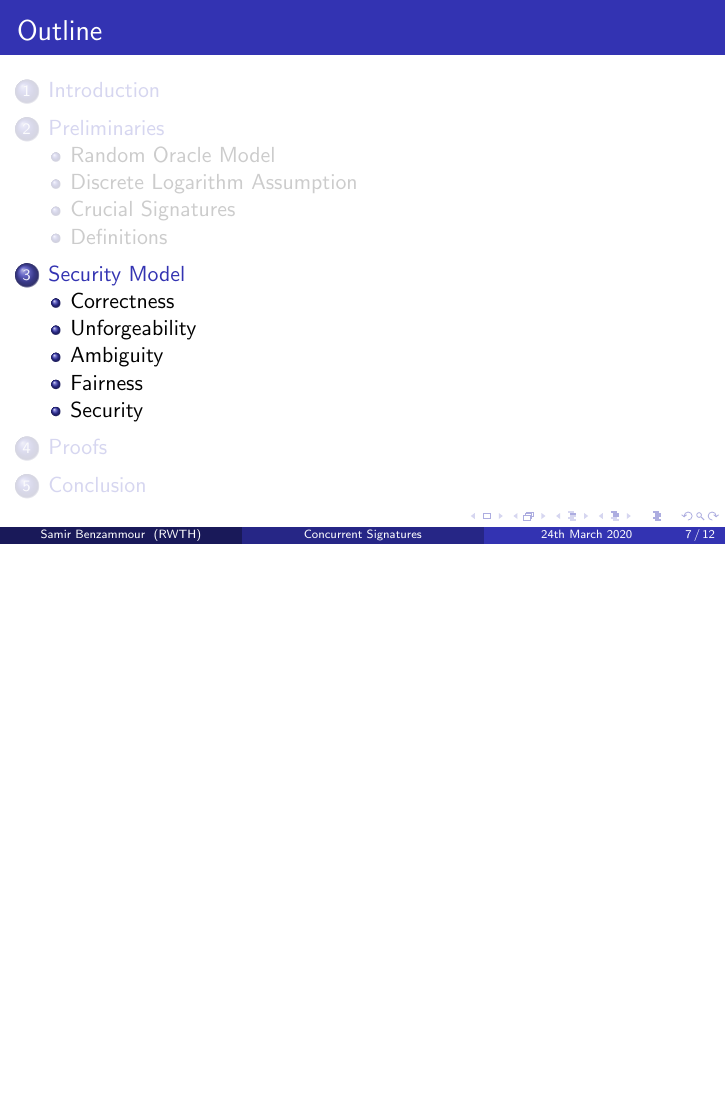
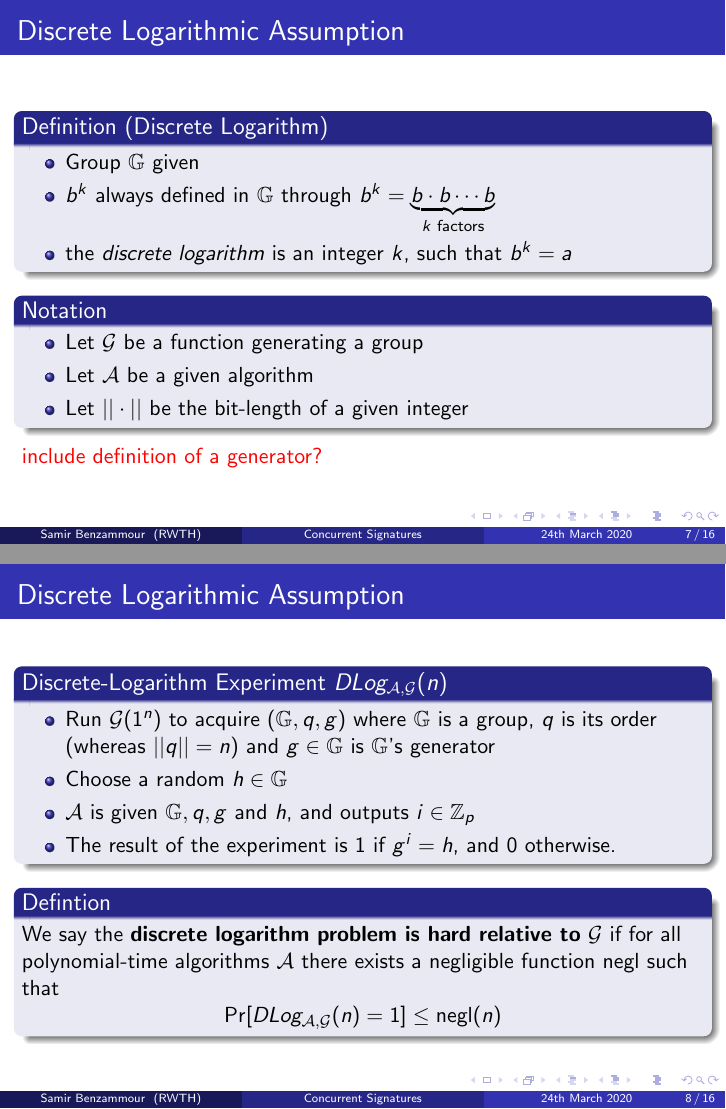
Before and after one commit to Benzammour/concurrent-signatures, LaTeX slides (presentation/presentation.tex, which reads presentation/sections/preliminaries/dla.tex, presentation/sections/preliminaries/ro.tex): page 7 of 12 before the commit and pages 7 and 8 of 16 after it, the two joined at a grey line, the shorter picture padded with empty space. Compiled offline with pdfLaTeX.

Commit message:
adds basic dla and ro explanation

```diff
--- a/presentation/presentation.tex
+++ b/presentation/presentation.tex
@@ -44,14 +44,14 @@
 \section{Preliminaries}
 \input{sections/preliminaries/main.tex}
 
-\subsection{Random Oracle Model}
-% \input{sections/preliminaries/rom.tex}
+\subsection{Discrete Logarithm Assumption}
+\input{sections/preliminaries/dla.tex}
 
-\subsection{Discrete Logarithm Assumption}
-% \input{sections/preliminaries/dla.tex}
+\subsection{Random Oracle}
+\input{sections/preliminaries/ro.tex}
 
-\subsection{Crucial Signatures}
-% \input{sections/preliminaries/signatures.tex}
+\subsection{Relevant Signatures}
+\input{sections/preliminaries/signatures.tex}
 
 \subsection{Definitions}
 % \input{sections/preliminaries/definitions.tex}
--- a/presentation/sections/preliminaries/dla.tex
+++ b/presentation/sections/preliminaries/dla.tex
@@ -1,3 +1,35 @@
 \begin{frame}
 	\frametitle{Discrete Logarithmic Assumption}
+
+	\begin{block}{Definition (Discrete Logarithm)}
+		\begin{itemize}
+			\item Group $\mathbb{G}$ given
+			\item $b^k$ always defined in $\mathbb{G}$ through $b^k = \underbrace{b\cdot b \cdots b}_{k\text{ factors}}$
+			\item the \textit{discrete logarithm} is an integer $k$, such that $b^k = a$
+		\end{itemize}
+	\end{block}
+	\begin{block}{Notation}
+		\begin{itemize}
+			\item Let $\mathcal{G}$ be a function generating a group
+			\item Let $\mathcal{A}$ be a given algorithm
+			\item Let $||\cdot||$ be the bit-length of a given integer
+		\end{itemize}
+	\end{block}
+	\textcolor{red}{include definition of a generator?}
 \end{frame}
+
+\begin{frame}
+	\frametitle{Discrete Logarithmic Assumption}
+	\begin{block}{Discrete-Logarithm Experiment $DLog_{\mathcal{A}, \mathcal{G}}(n)$} % consider this experiment with
+		\begin{itemize}
+			\item Run $\mathcal{G}(1^n)$ to acquire $(\mathbb{G}, q, g)$ where $\mathbb{G}$ is a group, $q$ is its order (whereas $||q|| = n$) and $g\in \mathbb{G}$ is $\mathbb{G}$'s generator
+			\item Choose a random $h\in\mathbb{G}$
+			\item $\mathcal{A}$ is given $\mathbb{G}, q, g$ and $h$, and outputs $i\in \mathbb{Z}_p$
+			\item The result of the experiment is $1$ if $g^i = h$, and $0$ otherwise.
+		\end{itemize}
+	\end{block}
+	\begin{block}{Defintion}
+		We say the \textbf{discrete logarithm problem is hard relative to} $\mathcal{G}$ if for all polynomial-time algorithms $\mathcal{A}$ there exists a negligible function $\textsf{negl}$ such that
+			$$\Pr[DLog_{\mathcal{A}, \mathcal{G}}(n) = 1] \leq \textsf{negl}(n)$$
+	\end{block}
+\end{frame}
--- /dev/null
+++ b/presentation/sections/preliminaries/ro.tex
@@ -0,0 +1,14 @@
+\begin{frame}
+	\frametitle{Random Oracle}
+
+	\begin{block}{Definition (Oracle)}
+		An \textbf{oracle} (machine) is an abstract machine that takes an input and generates a solution for it without knowing its inner workings.
+	\end{block}
+	\begin{block}{Definition (Random Oracle)}
+		A \textbf{random oracle} is a oracle, which fulfills the following properties
+		\begin{itemize}
+			\item returns each \textit{unique} request with a truly random value (chosen from output domain)
+			\item repeated requests (always) return the same response
+		\end{itemize}
+	\end{block}
+\end{frame}
```
Also changed, not shown: presentation/sections/preliminaries/rom.tex (deleted, +0 -3 lines).
